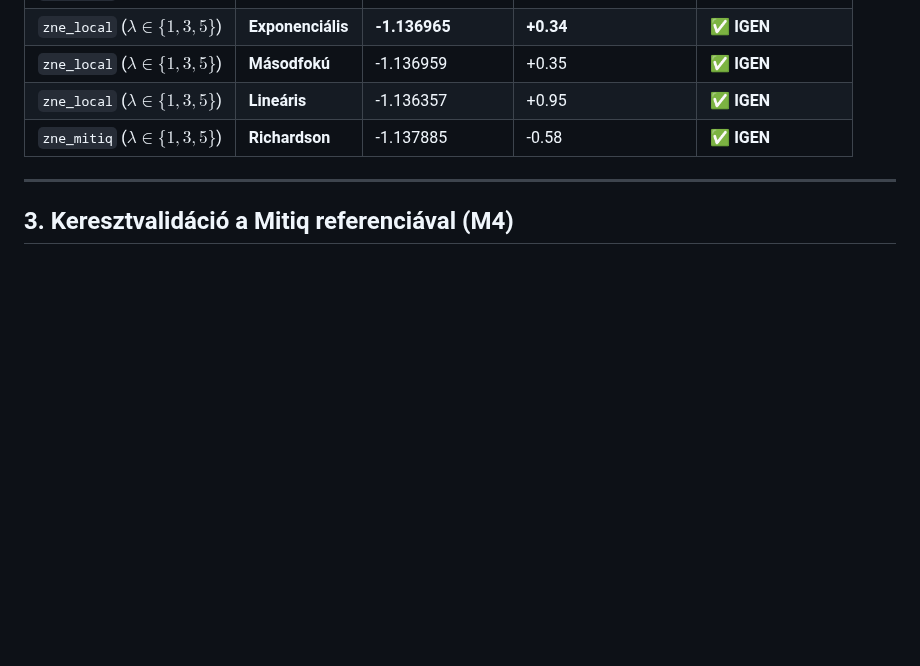
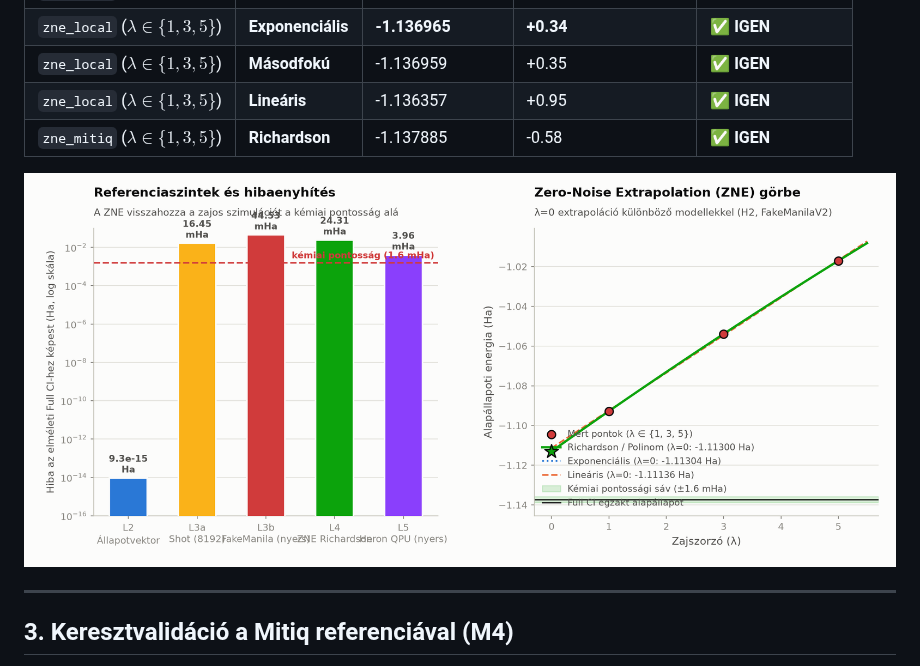
Before and after one commit to aiasz/VQEBD, a Markdown page: docs/testing/TR-F03_mitigation.md, the part around the change. Drawn GitHub-style; pictures changed too: docs/figures/fig06_mitigacio.png (added); blank space fills up the shorter version.

```diff
--- a/docs/testing/TR-F03_mitigation.md
+++ b/docs/testing/TR-F03_mitigation.md
@@ -42,6 +42,8 @@ visszanyeri a kémiai pontosságot a zajos szimulációkon és hardveres mérés
 | `zne_local` ($\lambda \in \{1, 3, 5\}$) | **Lineáris** | -1.136357 | +0.95 | **✅ IGEN** |
 | `zne_mitiq` ($\lambda \in \{1, 3, 5\}$) | **Richardson** | -1.137885 | -0.58 | **✅ IGEN** |
 
+![Hibaenyhítés és ZNE extrapolációs görbe](../figures/fig06_mitigacio.png)
+
 ---
 
 ## 3. Keresztvalidáció a Mitiq referenciával (M4)
```
Also changed, not shown: README.md (+4 -0 lines), docs/03_mitigation_test.md (+2 -0 lines), 2 other files.
